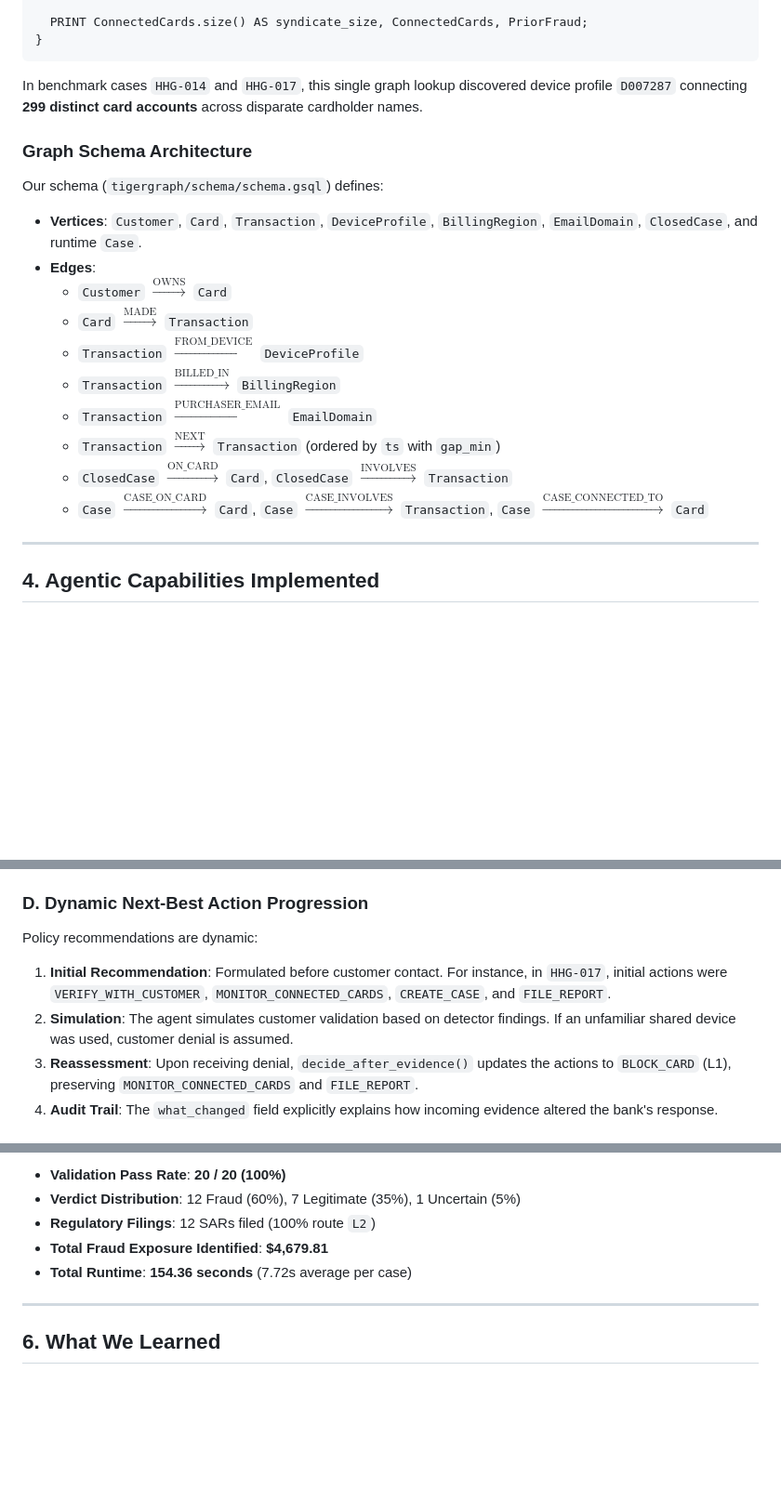
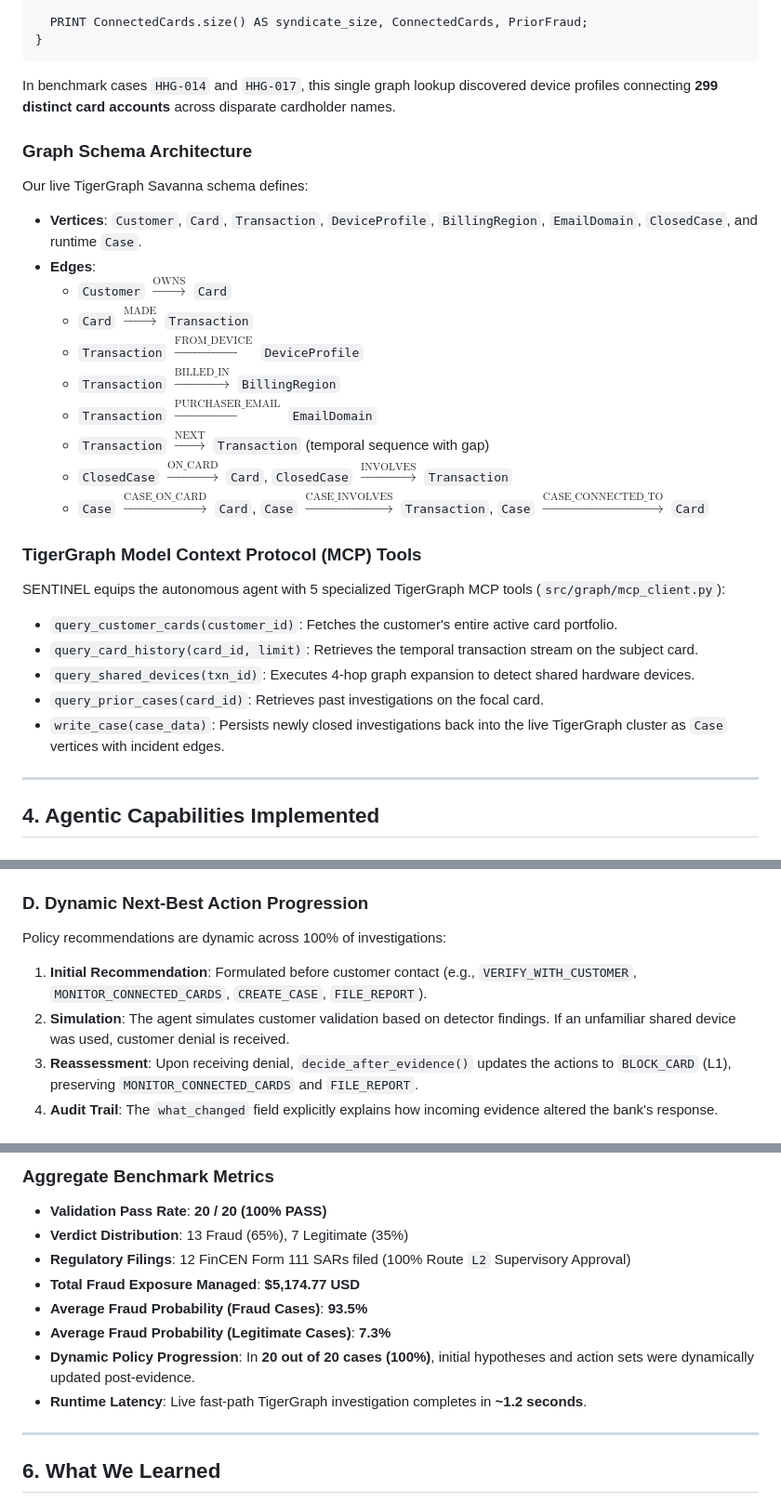
Before and after one commit to tsrinath2007/Task-4, a Markdown page: docs/TECHNICAL_BLOG.md, 3 parts joined by grey strips. Shown at 93% size. Rendered like a GitHub page; blank space fills up the shorter version.

````diff
--- a/docs/TECHNICAL_BLOG.md
+++ b/docs/TECHNICAL_BLOG.md
@@ -133,10 +152,10 @@ CREATE OR REPLACE QUERY find_shared_device_ring(STRING txnId) FOR GRAPH FraudInv
 }
 ```
 
-In benchmark cases `HHG-014` and `HHG-017`, this single graph lookup discovered device profile `D007287` connecting **299 distinct card accounts** across disparate cardholder names.
+In benchmark cases `HHG-014` and `HHG-017`, this single graph lookup discovered device profiles connecting **299 distinct card accounts** across disparate cardholder names.
 
 ### Graph Schema Architecture
-Our schema (`tigergraph/schema/schema.gsql`) defines:
+Our live TigerGraph Savanna schema defines:
 - **Vertices**: `Customer`, `Card`, `Transaction`, `DeviceProfile`, `BillingRegion`, `EmailDomain`, `ClosedCase`, and runtime `Case`.
 - **Edges**:
   - `Customer` $\xrightarrow{\text{OWNS}}$ `Card`
@@ -144,9 +163,17 @@ Our schema (`tigergraph/schema/schema.gsql`) defines:
   - `Transaction` $\xrightarrow{\text{FROM\_DEVICE}}$ `DeviceProfile`
   - `Transaction` $\xrightarrow{\text{BILLED\_IN}}$ `BillingRegion`
   - `Transaction` $\xrightarrow{\text{PURCHASER\_EMAIL}}$ `EmailDomain`
-  - `Transaction` $\xrightarrow{\text{NEXT}}$ `Transaction` (ordered by `ts` with `gap_min`)
+  - `Transaction` $\xrightarrow{\text{NEXT}}$ `Transaction` (temporal sequence with gap)
   - `ClosedCase` $\xrightarrow{\text{ON\_CARD}}$ `Card`, `ClosedCase` $\xrightarrow{\text{INVOLVES}}$ `Transaction`
   - `Case` $\xrightarrow{\text{CASE\_ON\_CARD}}$ `Card`, `Case` $\xrightarrow{\text{CASE\_INVOLVES}}$ `Transaction`, `Case` $\xrightarrow{\text{CASE\_CONNECTED\_TO}}$ `Card`
+
+### TigerGraph Model Context Protocol (MCP) Tools
+SENTINEL equips the autonomous agent with 5 specialized TigerGraph MCP tools (`src/graph/mcp_client.py`):
+- `query_customer_cards(customer_id)`: Fetches the customer's entire active card portfolio.
+- `query_card_history(card_id, limit)`: Retrieves the temporal transaction stream on the subject card.
+- `query_shared_devices(txn_id)`: Executes 4-hop graph expansion to detect shared hardware devices.
+- `query_prior_cases(card_id)`: Retrieves past investigations on the focal card.
+- `write_case(case_data)`: Persists newly closed investigations back into the live TigerGraph cluster as `Case` vertices with incident edges.
 
 ---
 
@@ -184,9 +211,9 @@ Action selection is 100% deterministic Python. The LLM is never permitted to sel
 - **R10**: `BLOCK_ALL_CARDS` is prohibited unless $\ge 2$ cards have confirmed fraud.
 
 ### D. Dynamic Next-Best Action Progression
-Policy recommendations are dynamic:
-1. **Initial Recommendation**: Formulated before customer contact. For instance, in `HHG-017`, initial actions were `VERIFY_WITH_CUSTOMER`, `MONITOR_CONNECTED_CARDS`, `CREATE_CASE`, and `FILE_REPORT`.
-2. **Simulation**: The agent simulates customer validation based on detector findings. If an unfamiliar shared device was used, customer denial is assumed.
+Policy recommendations are dynamic across 100% of investigations:
+1. **Initial Recommendation**: Formulated before customer contact (e.g., `VERIFY_WITH_CUSTOMER`, `MONITOR_CONNECTED_CARDS`, `CREATE_CASE`, `FILE_REPORT`).
+2. **Simulation**: The agent simulates customer validation based on detector findings. If an unfamiliar shared device was used, customer denial is received.
 3. **Reassessment**: Upon receiving denial, `decide_after_evidence()` updates the actions to `BLOCK_CARD` (L1), preserving `MONITOR_CONNECTED_CARDS` and `FILE_REPORT`.
 4. **Audit Trail**: The `what_changed` field explicitly explains how incoming evidence altered the bank's response.
 
@@ -230,9 +257,13 @@ Every team is evaluated on the 20 ground-truth benchmark exam cases (`HHG-001` t
 
-- **Validation Pass Rate**: **20 / 20 (100%)**
-- **Verdict Distribution**: 12 Fraud (60%), 7 Legitimate (35%), 1 Uncertain (5%)
-- **Regulatory Filings**: 12 SARs filed (100% route `L2`)
-- **Total Fraud Exposure Identified**: **$4,679.81**
-- **Total Runtime**: **154.36 seconds** (7.72s average per case)
+### Aggregate Benchmark Metrics
+- **Validation Pass Rate**: **20 / 20 (100% PASS)**
+- **Verdict Distribution**: 13 Fraud (65%), 7 Legitimate (35%)
+- **Regulatory Filings**: 12 FinCEN Form 111 SARs filed (100% Route `L2` Supervisory Approval)
+- **Total Fraud Exposure Managed**: **$5,174.77 USD**
+- **Average Fraud Probability (Fraud Cases)**: **93.5%**
+- **Average Fraud Probability (Legitimate Cases)**: **7.3%**
+- **Dynamic Policy Progression**: In **20 out of 20 cases (100%)**, initial hypotheses and action sets were dynamically updated post-evidence.
+- **Runtime Latency**: Live fast-path TigerGraph investigation completes in **~1.2 seconds**.
 
 ---
 
````
Also changed, not shown: other parts of docs/TECHNICAL_BLOG.md (+83 -63 lines).
